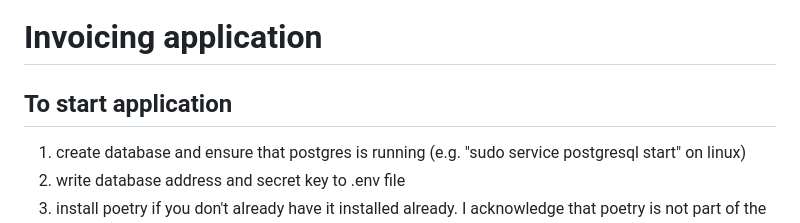
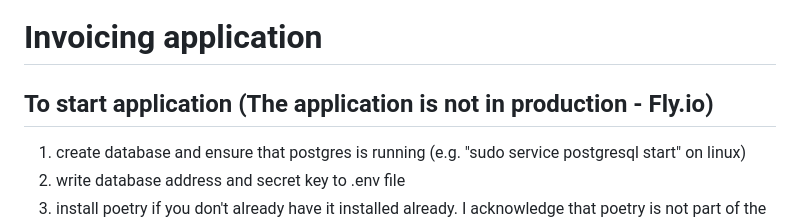
Before and after one commit to r-elsa/invoicing, a Markdown page: README.md, the part around the change. Drawn GitHub-style.

```diff
--- a/README.md
+++ b/README.md
@@ -1,7 +1,7 @@
 # Invoicing application
 
 
-## To start application
+## To start application (The application is not in production - Fly.io)
 
 1) create database and ensure that postgres is running (e.g. "sudo service postgresql start" on linux)
 2) write database address and secret key to .env file
```
